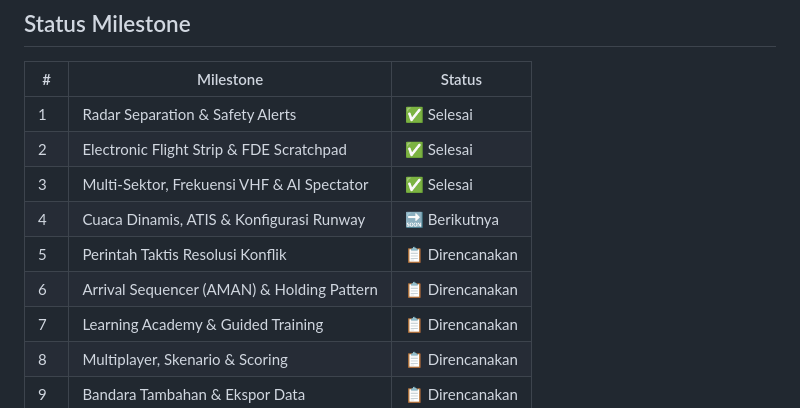
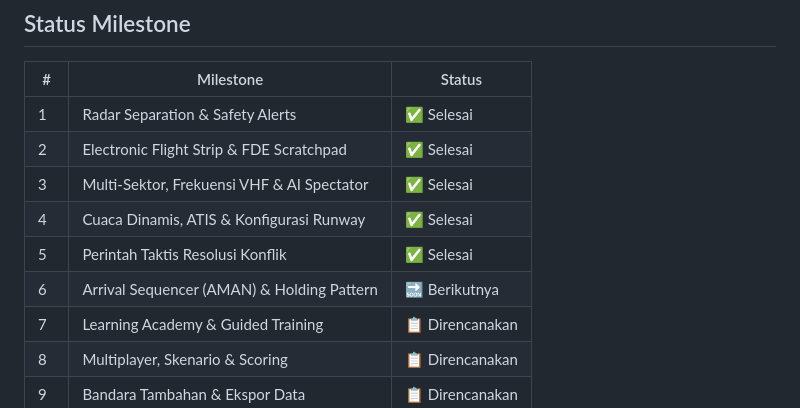
Before and after one commit to trancexe/atc-hub, a Markdown page: MILESTONE_PLAN.md, the part around the change. GitHub-like rendering.

```diff
--- a/MILESTONE_PLAN.md
+++ b/MILESTONE_PLAN.md
@@ -11,9 +11,9 @@
 | 1 | Radar Separation & Safety Alerts | ✅ Selesai |
 | 2 | Electronic Flight Strip & FDE Scratchpad | ✅ Selesai |
 | 3 | Multi-Sektor, Frekuensi VHF & AI Spectator | ✅ Selesai |
-| 4 | Cuaca Dinamis, ATIS & Konfigurasi Runway | 🔜 Berikutnya |
-| 5 | Perintah Taktis Resolusi Konflik | 📋 Direncanakan |
-| 6 | Arrival Sequencer (AMAN) & Holding Pattern | 📋 Direncanakan |
+| 4 | Cuaca Dinamis, ATIS & Konfigurasi Runway | ✅ Selesai |
+| 5 | Perintah Taktis Resolusi Konflik | ✅ Selesai |
+| 6 | Arrival Sequencer (AMAN) & Holding Pattern | 🔜 Berikutnya |
 | 7 | Learning Academy & Guided Training | 📋 Direncanakan |
 | 8 | Multiplayer, Skenario & Scoring | 📋 Direncanakan |
 | 9 | Bandara Tambahan & Ekspor Data | 📋 Direncanakan |
```
Also changed, not shown: README.md (+14 -7 lines).
